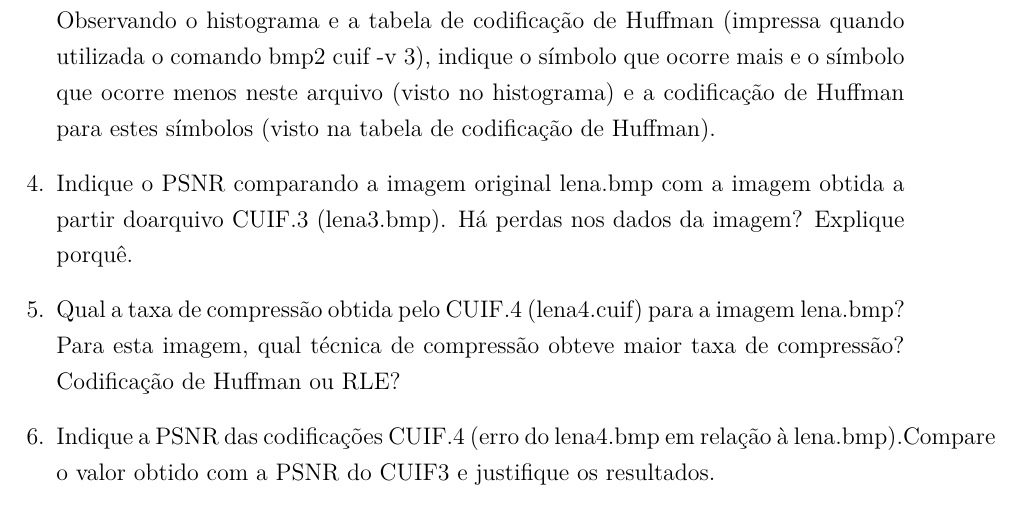
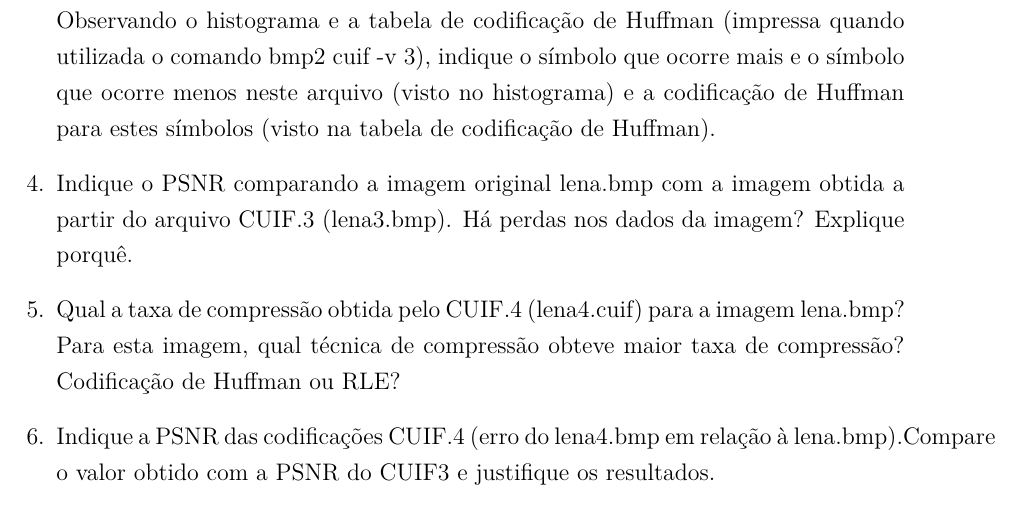
Before and after one commit to G-Carneiro/sistemas-mutimidia, a LaTeX thesis (pratica-IV/pratica4.tex): part of page 2 of 2, cut so that both start at the same text. Compiled offline with pdfLaTeX.

Commit message:
erro de escrita

```diff
--- a/pratica-IV/pratica4.tex
+++ b/pratica-IV/pratica4.tex
@@ -24,7 +24,7 @@
         \item Informe a taxa de compressão obtida pelo CUIF.1 e pelo CUIF.3 (que usa codificação deHuffman) para a imagem lena.bmp (razão entre o arquivo bmp e o arquivo cuif).
             Observando o histograma e a tabela de codificação de Huffman (impressa quando utilizada o comando bmp2 cuif -v 3), indique o símbolo que ocorre mais e o símbolo que ocorre menos neste arquivo (visto no histograma) e a codificação de Huffman para estes símbolos (visto na tabela de codificação de Huffman).
 
-        \item Indique o PSNR comparando a imagem original lena.bmp com a imagem obtida a partir doarquivo CUIF.3 (lena3.bmp).
+        \item Indique o PSNR comparando a imagem original lena.bmp com a imagem obtida a partir do arquivo CUIF.3 (lena3.bmp).
             Há perdas nos dados da imagem?
             Explique porquê.
 
```
